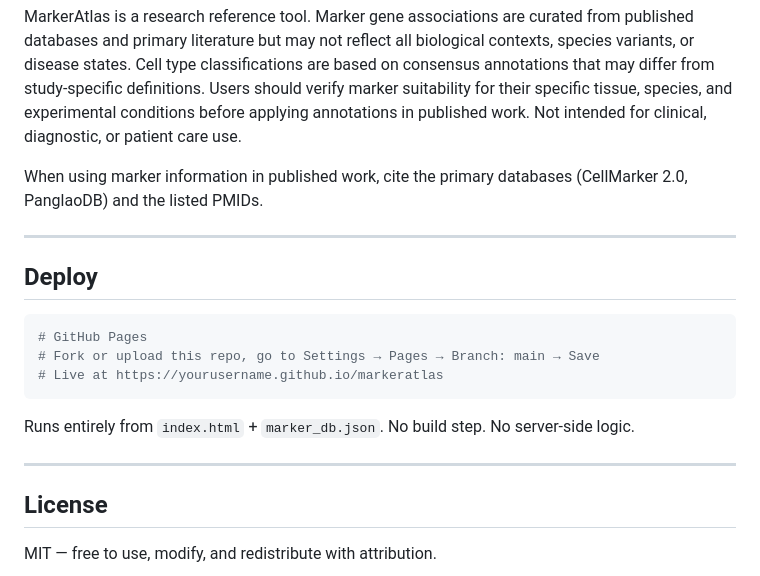
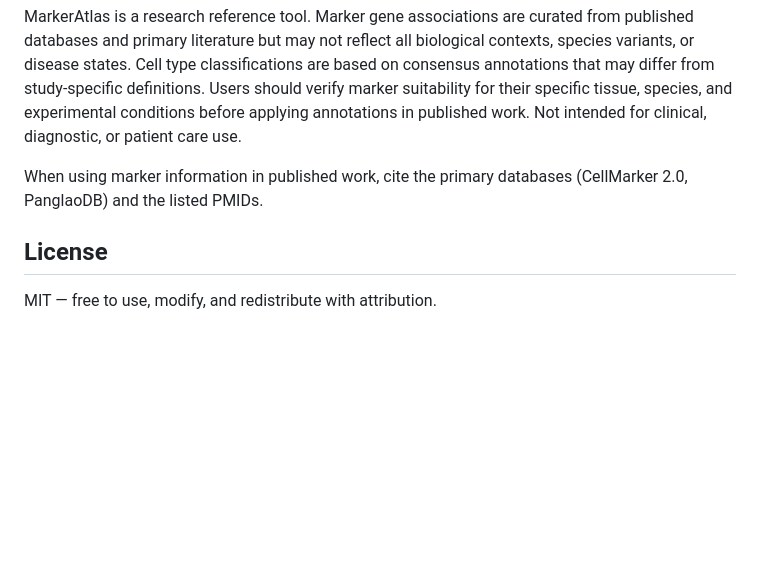
Before and after one commit to chakitarora/markeratlas, a Markdown page: README.md, the part around the change. Drawn GitHub-style; blank space fills up the shorter version.

````diff
--- a/README.md
+++ b/README.md
@@ -474,19 +474,6 @@ MarkerAtlas is a research reference tool. Marker gene associations are curated f
 
 When using marker information in published work, cite the primary databases (CellMarker 2.0, PanglaoDB) and the listed PMIDs.
 
----
-
-## Deploy
-
-```bash
-# GitHub Pages
-# Fork or upload this repo, go to Settings → Pages → Branch: main → Save
-# Live at https://yourusername.github.io/markeratlas
-```
-
-Runs entirely from `index.html` + `marker_db.json`. No build step. No server-side logic.
-
----
 
 ## License
 
````
